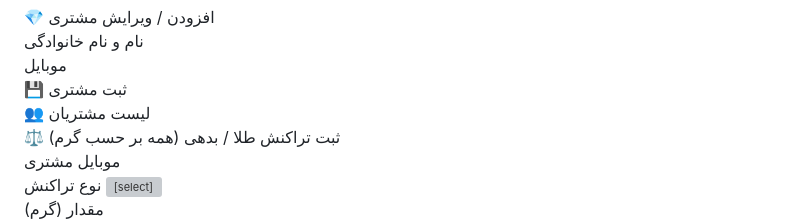
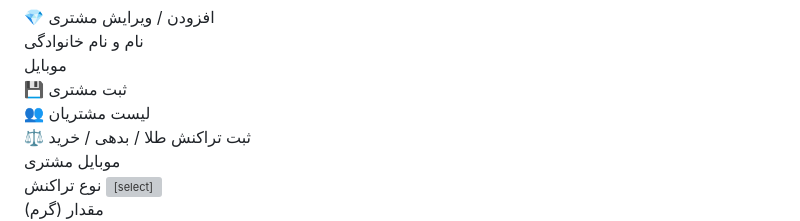
Before and after one commit to ahmadkhazaei376-jpg/gari-karbaba, a Markdown page: README.md, the part around one of its changes. GitHub-like rendering; grey boxes are pictures that could not be loaded.

```diff
--- a/README.md
+++ b/README.md
@@ -288,7 +288,7 @@ summary{cursor:pointer;font-size:12px;font-weight:800;color:var(--ink)}
   <!-- ================= طلا و بدهی ================= -->
   <section class="panel" id="p-ledger">
     <div class="card">
-      <label style="font-size:14px">⚖️ ثبت تراکنش طلا / بدهی (همه بر حسب گرم)</label>
+      <label style="font-size:14px">⚖️ ثبت تراکنش طلا / بدهی / خرید</label>
       <div class="row" style="margin-top:10px">
         <label for="txPhone">موبایل مشتری</label>
         <input id="txPhone" class="input num" type="tel" inputmode="tel" placeholder="09xxxxxxxxx" list="custList2">
@@ -301,6 +301,7 @@ summary{cursor:pointer;font-size:12px;font-weight:800;color:var(--ink)}
           <option value="goldOut">📤 تحویل طلا به مشتری (برداشت)</option>
           <option value="debtAdd">📕 ثبت بدهی مشتری به من (طلا)</option>
           <option value="debtPay">📗 دریافت تسویه طلا از مشتری</option>
+          <option value="buyGold">🛒 خرید طلا از مشتری</option>
         </select>
       </div>
       <div class="row">
```
Also changed, not shown: other parts of README.md (+51 -10 lines).
